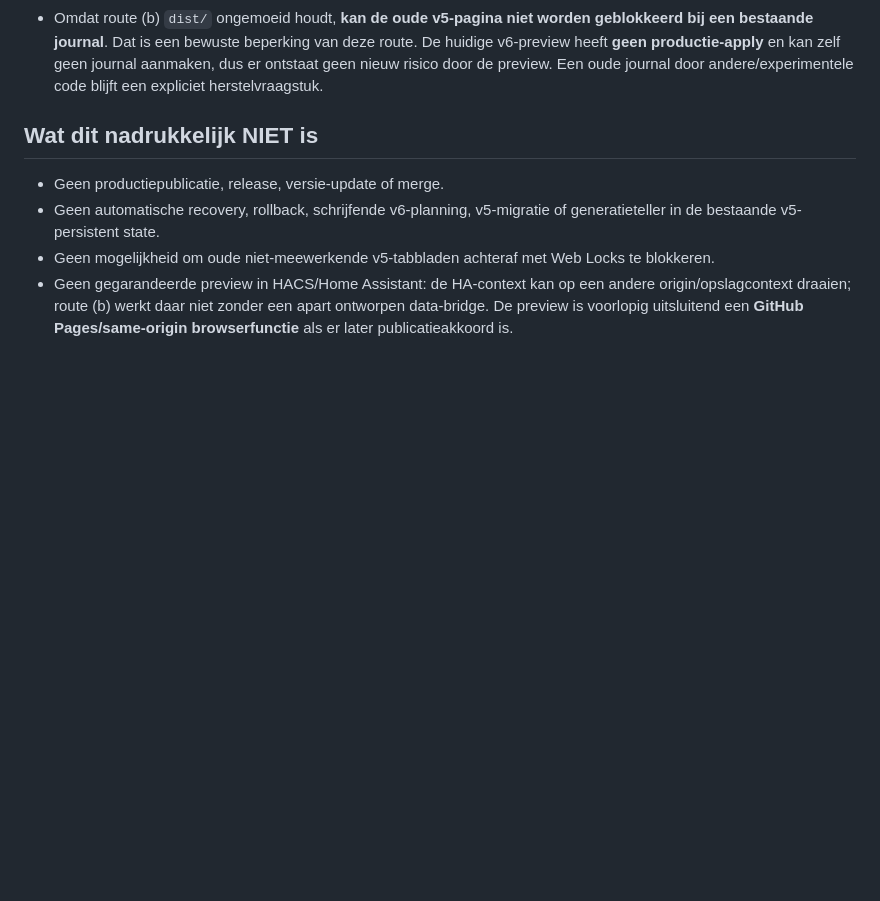
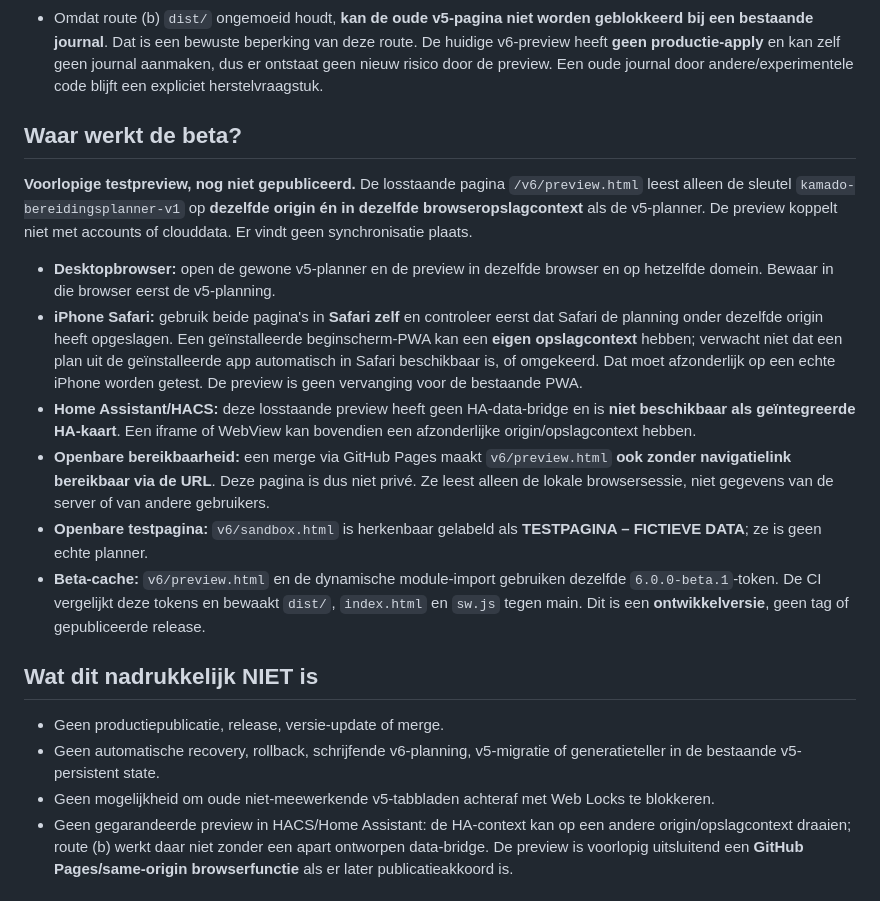
Before and after one commit to eelbrethouwer-jpg/bbq_planner_card, a Markdown page: docs/V6_PR3_INTERACTIVE.md, the part around the change. Rendered like a GitHub page; blank space fills up the shorter version.

Commit message:
docs(pr3): explain Safari/PWA storage boundaries, same-origin beta and publicly accessible test pages

```diff
--- a/docs/V6_PR3_INTERACTIVE.md
+++ b/docs/V6_PR3_INTERACTIVE.md
@@ -41,6 +41,36 @@ publicatie nog geen GO. Voor de volgende ontwikkelronde is uit voorzorg
   kan zelf geen journal aanmaken, dus er ontstaat geen nieuw risico door
   de preview. Een oude journal door andere/experimentele code blijft
   een expliciet herstelvraagstuk.
+
+## Waar werkt de beta?
+
+**Voorlopige testpreview, nog niet gepubliceerd.** De losstaande pagina
+`/v6/preview.html` leest alleen de sleutel
+`kamado-bereidingsplanner-v1` op **dezelfde origin én in dezelfde
+browseropslagcontext** als de v5-planner. De preview koppelt niet met
+accounts of clouddata. Er vindt geen synchronisatie plaats.
+
+- **Desktopbrowser:** open de gewone v5-planner en de preview in dezelfde
+  browser en op hetzelfde domein. Bewaar in die browser eerst de v5-planning.
+- **iPhone Safari:** gebruik beide pagina's in **Safari zelf** en controleer
+  eerst dat Safari de planning onder dezelfde origin heeft opgeslagen.
+  Een geïnstalleerde beginscherm-PWA kan een **eigen opslagcontext** hebben;
+  verwacht niet dat een plan uit de geïnstalleerde app automatisch in Safari
+  beschikbaar is, of omgekeerd. Dat moet afzonderlijk op een echte iPhone
+  worden getest. De preview is geen vervanging voor de bestaande PWA.
+- **Home Assistant/HACS:** deze losstaande preview heeft geen HA-data-bridge
+  en is **niet beschikbaar als geïntegreerde HA-kaart**. Een iframe of
+  WebView kan bovendien een afzonderlijke origin/opslagcontext hebben.
+- **Openbare bereikbaarheid:** een merge via GitHub Pages maakt
+  `v6/preview.html` **ook zonder navigatielink bereikbaar via de URL**.
+  Deze pagina is dus niet privé. Ze leest alleen de lokale browsersessie,
+  niet gegevens van de server of van andere gebruikers.
+- **Openbare testpagina:** `v6/sandbox.html` is herkenbaar gelabeld als
+  **TESTPAGINA – FICTIEVE DATA**; ze is geen echte planner.
+- **Beta-cache:** `v6/preview.html` en de dynamische module-import
+  gebruiken dezelfde `6.0.0-beta.1`-token. De CI vergelijkt deze
+  tokens en bewaakt `dist/`, `index.html` en `sw.js` tegen main.
+  Dit is een **ontwikkelversie**, geen tag of gepubliceerde release.
 
 ## Wat dit nadrukkelijk NIET is
 
```
